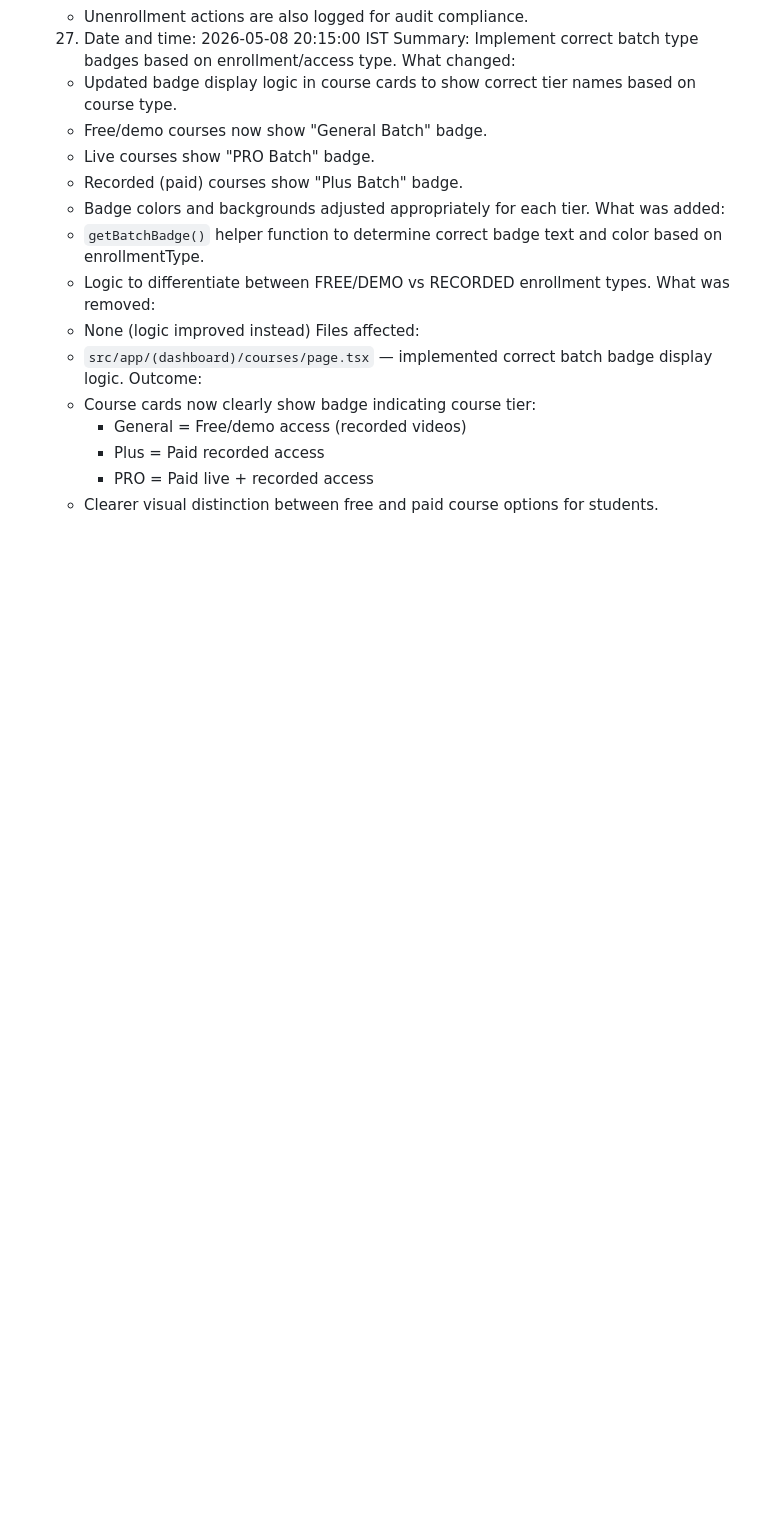
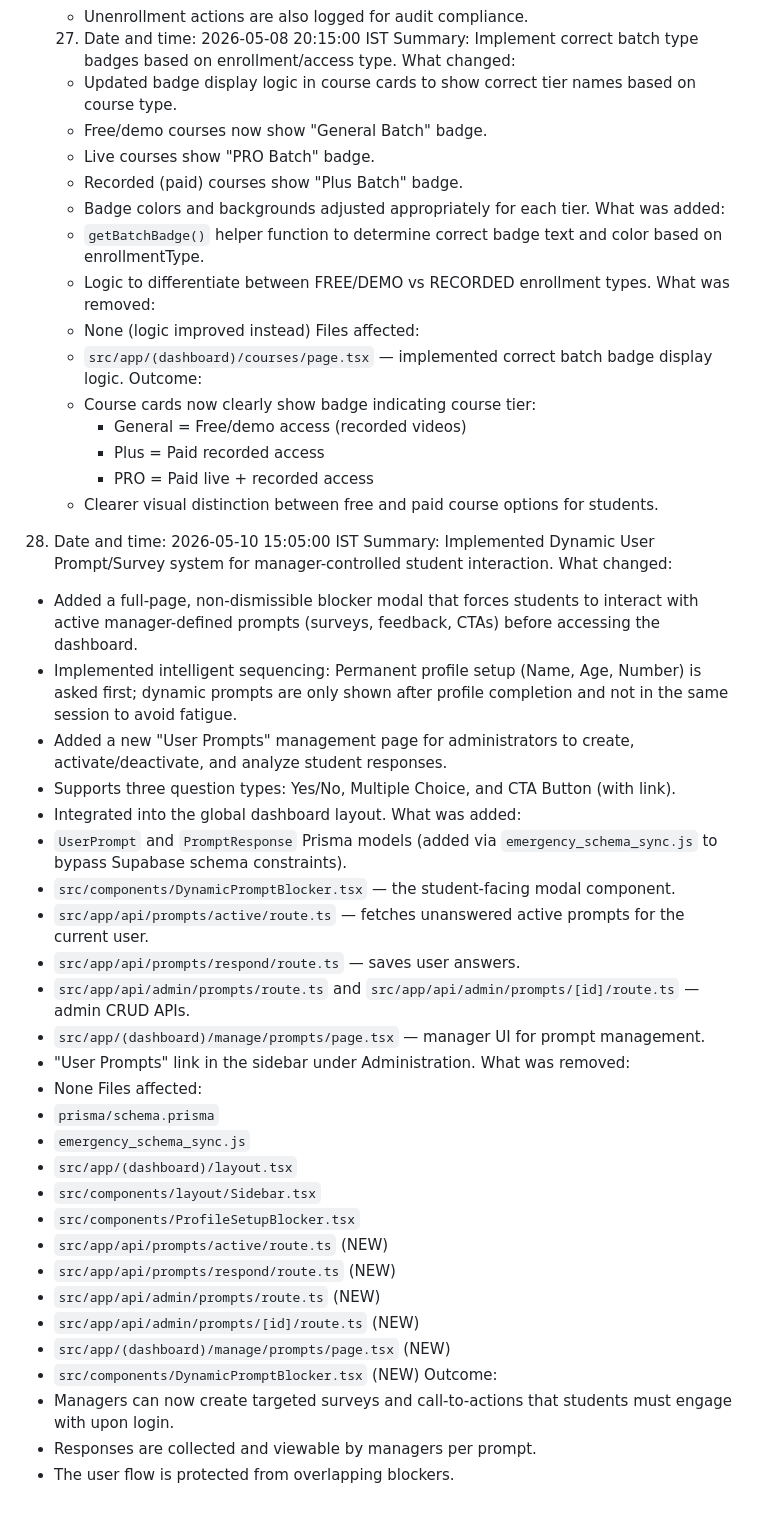
Before and after one commit to Tushaaaaarrrrrr/Teaching-llm, a Markdown page: HISTORY.md, the part around the change. Drawn GitHub-style; blank space fills up the shorter version.

Commit message:
docs: Update HISTORY.md with entry 28

```diff
--- a/HISTORY.md
+++ b/HISTORY.md
@@ -603,3 +603,38 @@ Outcome:
     - Plus = Paid recorded access
     - PRO = Paid live + recorded access
   - Clearer visual distinction between free and paid course options for students.
+
+28. Date and time: 2026-05-10 15:05:00 IST
+Summary: Implemented Dynamic User Prompt/Survey system for manager-controlled student interaction.
+What changed:
+- Added a full-page, non-dismissible blocker modal that forces students to interact with active manager-defined prompts (surveys, feedback, CTAs) before accessing the dashboard.
+- Implemented intelligent sequencing: Permanent profile setup (Name, Age, Number) is asked first; dynamic prompts are only shown after profile completion and not in the same session to avoid fatigue.
+- Added a new "User Prompts" management page for administrators to create, activate/deactivate, and analyze student responses.
+- Supports three question types: Yes/No, Multiple Choice, and CTA Button (with link).
+- Integrated into the global dashboard layout.
+What was added:
+- `UserPrompt` and `PromptResponse` Prisma models (added via `emergency_schema_sync.js` to bypass Supabase schema constraints).
+- `src/components/DynamicPromptBlocker.tsx` — the student-facing modal component.
+- `src/app/api/prompts/active/route.ts` — fetches unanswered active prompts for the current user.
+- `src/app/api/prompts/respond/route.ts` — saves user answers.
+- `src/app/api/admin/prompts/route.ts` and `src/app/api/admin/prompts/[id]/route.ts` — admin CRUD APIs.
+- `src/app/(dashboard)/manage/prompts/page.tsx` — manager UI for prompt management.
+- "User Prompts" link in the sidebar under Administration.
+What was removed:
+- None
+Files affected:
+- `prisma/schema.prisma`
+- `emergency_schema_sync.js`
+- `src/app/(dashboard)/layout.tsx`
+- `src/components/layout/Sidebar.tsx`
+- `src/components/ProfileSetupBlocker.tsx`
+- `src/app/api/prompts/active/route.ts` (NEW)
+- `src/app/api/prompts/respond/route.ts` (NEW)
+- `src/app/api/admin/prompts/route.ts` (NEW)
+- `src/app/api/admin/prompts/[id]/route.ts` (NEW)
+- `src/app/(dashboard)/manage/prompts/page.tsx` (NEW)
+- `src/components/DynamicPromptBlocker.tsx` (NEW)
+Outcome:
+- Managers can now create targeted surveys and call-to-actions that students must engage with upon login.
+- Responses are collected and viewable by managers per prompt.
+- The user flow is protected from overlapping blockers.
```
